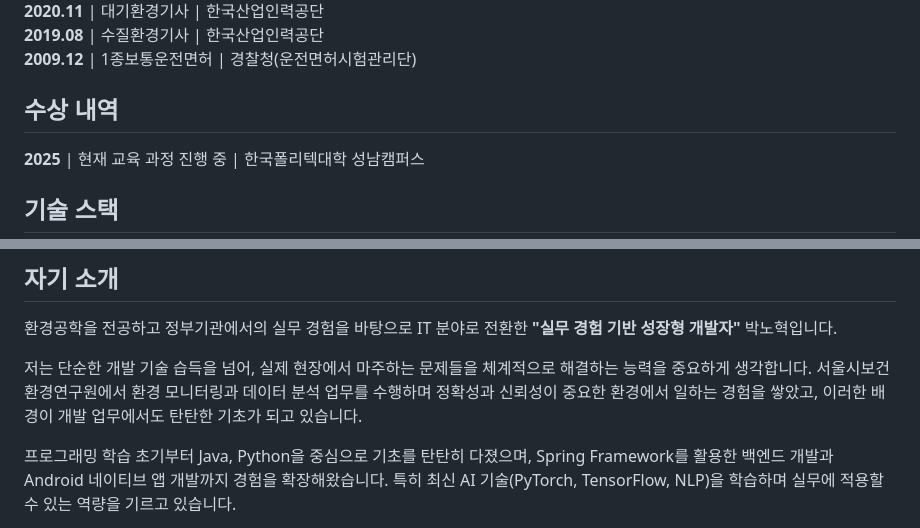
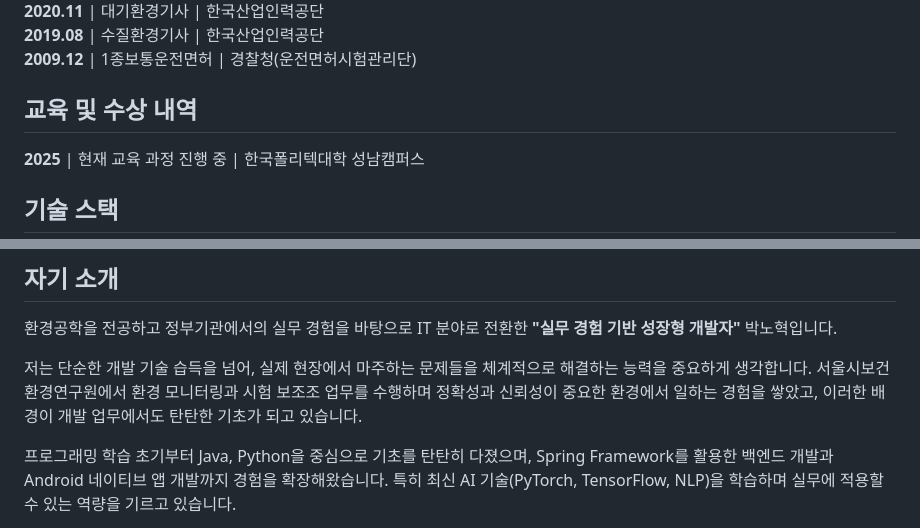
Before and after one commit to NoHyeokPark/introduce, a Markdown page: README.md, 2 parts joined by grey strips. Drawn GitHub-style.

```diff
--- a/README.md
+++ b/README.md
@@ -29,7 +29,7 @@ AI 및 백엔드 개발 역량, 자기주도 학습,
 **2019.08** | 수질환경기사 | 한국산업인력공단
 **2009.12** | 1종보통운전면허 | 경찰청(운전면허시험관리단)
 
-## 수상 내역
+## 교육 및 수상 내역
 
 **2025** | 현재 교육 과정 진행 중 | 한국폴리텍대학 성남캠퍼스
 
@@ -53,7 +53,7 @@ AI 및 백엔드 개발 역량, 자기주도 학습,
 
 환경공학을 전공하고 정부기관에서의 실무 경험을 바탕으로 IT 분야로 전환한 **"실무 경험 기반 성장형 개발자"** 박노혁입니다.
 
-저는 단순한 개발 기술 습득을 넘어, 실제 현장에서 마주하는 문제들을 체계적으로 해결하는 능력을 중요하게 생각합니다. 서울시보건환경연구원에서 환경 모니터링과 데이터 분석 업무를 수행하며 정확성과 신뢰성이 중요한 환경에서 일하는 경험을 쌓았고, 이러한 배경이 개발 업무에서도 탄탄한 기초가 되고 있습니다.
+저는 단순한 개발 기술 습득을 넘어, 실제 현장에서 마주하는 문제들을 체계적으로 해결하는 능력을 중요하게 생각합니다. 서울시보건환경연구원에서 환경 모니터링과 시험 보조조 업무를 수행하며 정확성과 신뢰성이 중요한 환경에서 일하는 경험을 쌓았고, 이러한 배경이 개발 업무에서도 탄탄한 기초가 되고 있습니다.
 
 프로그래밍 학습 초기부터 Java, Python을 중심으로 기초를 탄탄히 다졌으며, Spring Framework를 활용한 백엔드 개발과 Android 네이티브 앱 개발까지 경험을 확장해왔습니다. 특히 최신 AI 기술(PyTorch, TensorFlow, NLP)을 학습하며 실무에 적용할 수 있는 역량을 기르고 있습니다.
 
```
